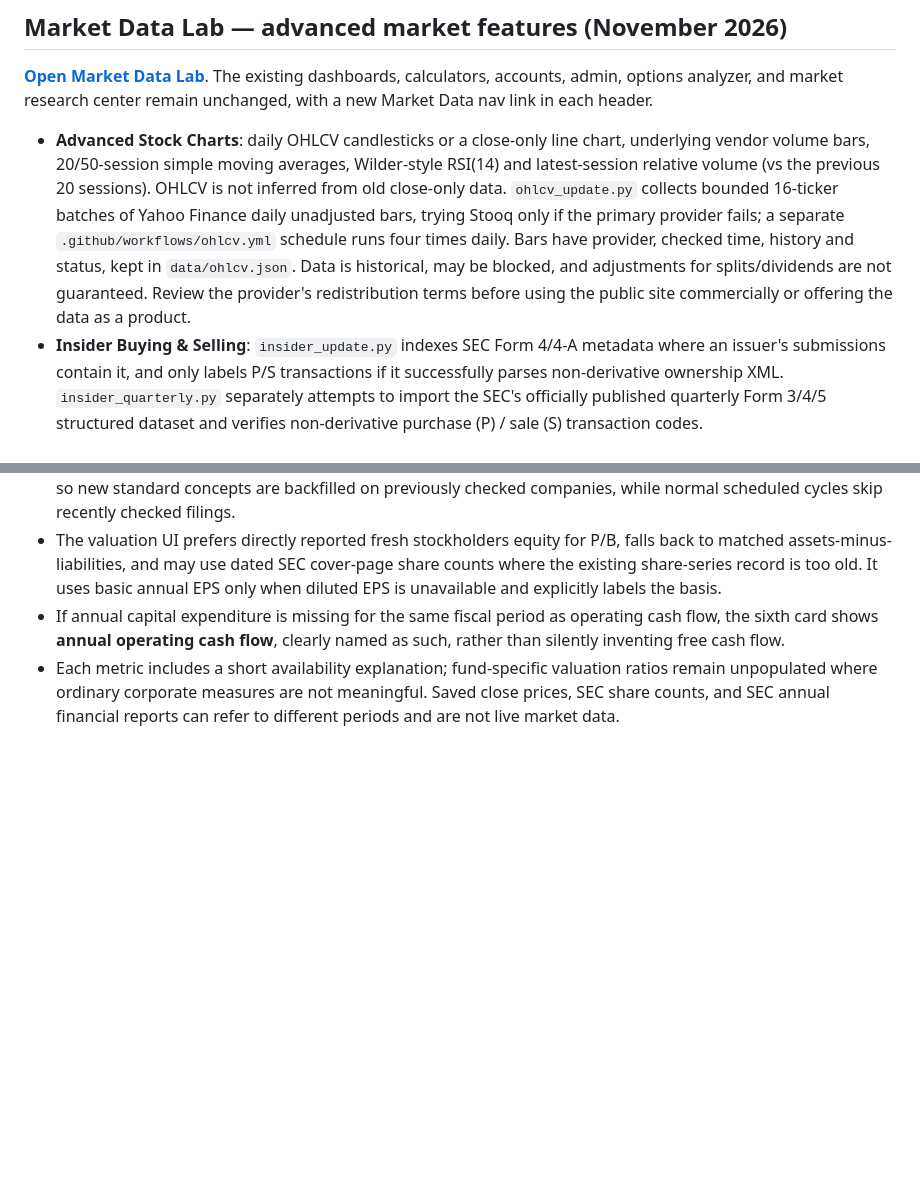
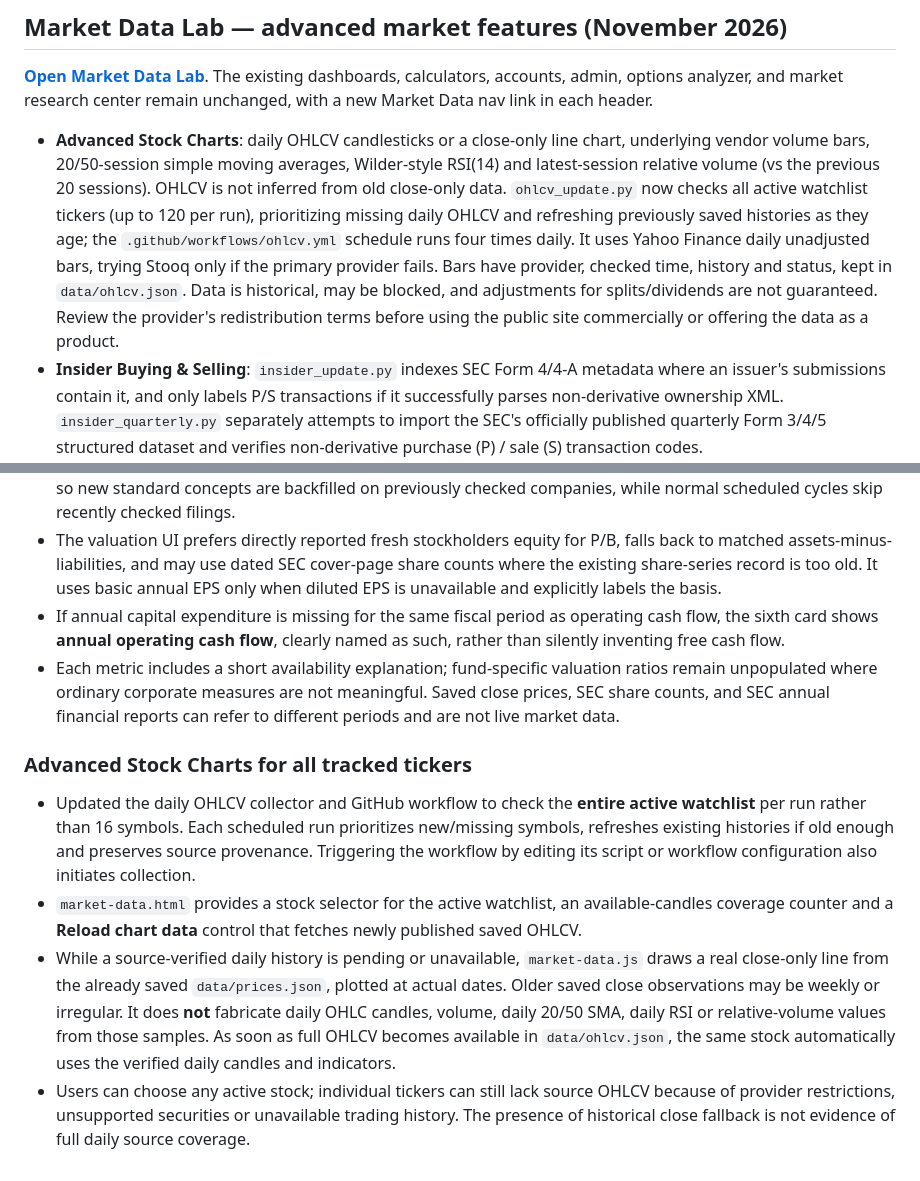
Before and after one commit to tom10015/Stocks, a Markdown page: README.md, 2 parts joined by grey strips. Drawn GitHub-style; blank space fills up the shorter version.

Commit message:
Update ShareWatch docs for all-ticker daily chart collection and safe historical-close fallback

```diff
--- a/README.md
+++ b/README.md
@@ -82,7 +82,7 @@ The Help Guide has additional FAQ entries explaining these features and their da
 
 [**Open Market Data Lab**](https://tom10015.github.io/Stocks/market-data.html). The existing dashboards, calculators, accounts, admin, options analyzer, and market research center remain unchanged, with a new Market Data nav link in each header.
 
-- **Advanced Stock Charts**: daily OHLCV candlesticks or a close-only line chart, underlying vendor volume bars, 20/50-session simple moving averages, Wilder-style RSI(14) and latest-session relative volume (vs the previous 20 sessions). OHLCV is not inferred from old close-only data. `ohlcv_update.py` collects bounded 16-ticker batches of Yahoo Finance daily unadjusted bars, trying Stooq only if the primary provider fails; a separate `.github/workflows/ohlcv.yml` schedule runs four times daily. Bars have provider, checked time, history and status, kept in `data/ohlcv.json`. Data is historical, may be blocked, and adjustments for splits/dividends are not guaranteed. Review the provider's redistribution terms before using the public site commercially or offering the data as a product.
+- **Advanced Stock Charts**: daily OHLCV candlesticks or a close-only line chart, underlying vendor volume bars, 20/50-session simple moving averages, Wilder-style RSI(14) and latest-session relative volume (vs the previous 20 sessions). OHLCV is not inferred from old close-only data. `ohlcv_update.py` now checks all active watchlist tickers (up to 120 per run), prioritizing missing daily OHLCV and refreshing previously saved histories as they age; the `.github/workflows/ohlcv.yml` schedule runs four times daily. It uses Yahoo Finance daily unadjusted bars, trying Stooq only if the primary provider fails. Bars have provider, checked time, history and status, kept in `data/ohlcv.json`. Data is historical, may be blocked, and adjustments for splits/dividends are not guaranteed. Review the provider's redistribution terms before using the public site commercially or offering the data as a product.
 - **Insider Buying & Selling**: `insider_update.py` indexes SEC Form 4/4-A metadata where an issuer's submissions contain it, and only labels P/S transactions if it successfully parses non-derivative ownership XML. `insider_quarterly.py` separately attempts to import the SEC's officially published quarterly Form 3/4/5 structured dataset and verifies non-derivative purchase (P) / sale (S) transaction codes. `.github/workflows/insider-filings.yml` and `.github/workflows/insider-quarterly.yml` run on schedules. `data/insiders.json` retains dated links to original SEC filing documents and never labels unparsed filings as purchases or sales. SEC access or the quarterly ZIP may be unavailable; the page then offers official SEC filing and Nasdaq source links. A Form 4 is not automatically an open-market insider transaction; grants/exercises and amendments must not be misclassified.
 - **Short Interest Tracker (automatic)**: The scheduled `short_interest_update.py` collector queries the FINRA public `consolidatedShortInterest` Data API with the active watchlist and publishes validated report snapshots to `data/short_interest.json`. The Market Data Lab automatically displays latest and prior settlement dates, outstanding short shares, change, percentage change and source-reported days to cover when present. **Outstanding short interest is not daily short-sale volume**, and reports are historical (normally twice monthly). If FINRA is unavailable, old records remain labeled with their reporting dates or values show —; this is not a real-time service. Distribution of exchange-listed data may require additional provider rights for commercial use.
 - **Smart Stock Signals**: transparently calculated, research-only indicators using validated bars: latest close above the *previous* 20-session high, 20- vs 50-session moving average, relative-volume ≥2x over the preceding 20 sessions, Wilder RSI, and a separately labeled change in shares outstanding from two SEC-reported periods about one year apart. These are *not* predicted profits or trading recommendations.
@@ -105,3 +105,10 @@ These public calculations do not update at the speed of any exchange feed. GitHu
 - The valuation UI prefers directly reported fresh stockholders equity for P/B, falls back to matched assets-minus-liabilities, and may use dated SEC cover-page share counts where the existing share-series record is too old. It uses basic annual EPS only when diluted EPS is unavailable and explicitly labels the basis.
 - If annual capital expenditure is missing for the same fiscal period as operating cash flow, the sixth card shows **annual operating cash flow**, clearly named as such, rather than silently inventing free cash flow.
 - Each metric includes a short availability explanation; fund-specific valuation ratios remain unpopulated where ordinary corporate measures are not meaningful. Saved close prices, SEC share counts, and SEC annual financial reports can refer to different periods and are not live market data.
+
+### Advanced Stock Charts for all tracked tickers
+
+- Updated the daily OHLCV collector and GitHub workflow to check the **entire active watchlist** per run rather than 16 symbols. Each scheduled run prioritizes new/missing symbols, refreshes existing histories if old enough and preserves source provenance. Triggering the workflow by editing its script or workflow configuration also initiates collection.
+- `market-data.html` provides a stock selector for the active watchlist, an available-candles coverage counter and a **Reload chart data** control that fetches newly published saved OHLCV.
+- While a source-verified daily history is pending or unavailable, `market-data.js` draws a real close-only line from the already saved `data/prices.json`, plotted at actual dates. Older saved close observations may be weekly or irregular. It does **not** fabricate daily OHLC candles, volume, daily 20/50 SMA, daily RSI or relative-volume values from those samples. As soon as full OHLCV becomes available in `data/ohlcv.json`, the same stock automatically uses the verified daily candles and indicators.
+- Users can choose any active stock; individual tickers can still lack source OHLCV because of provider restrictions, unsupported securities or unavailable trading history. The presence of historical close fallback is not evidence of full daily source coverage.
```
